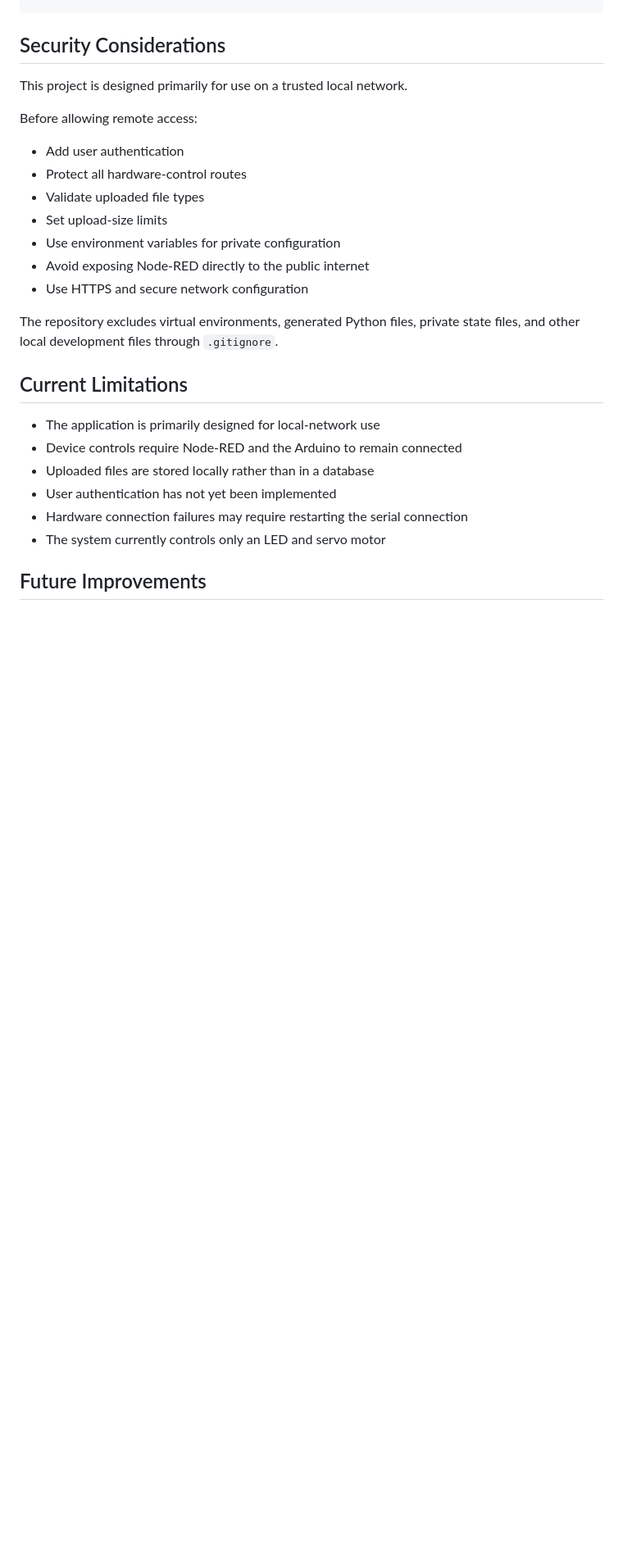
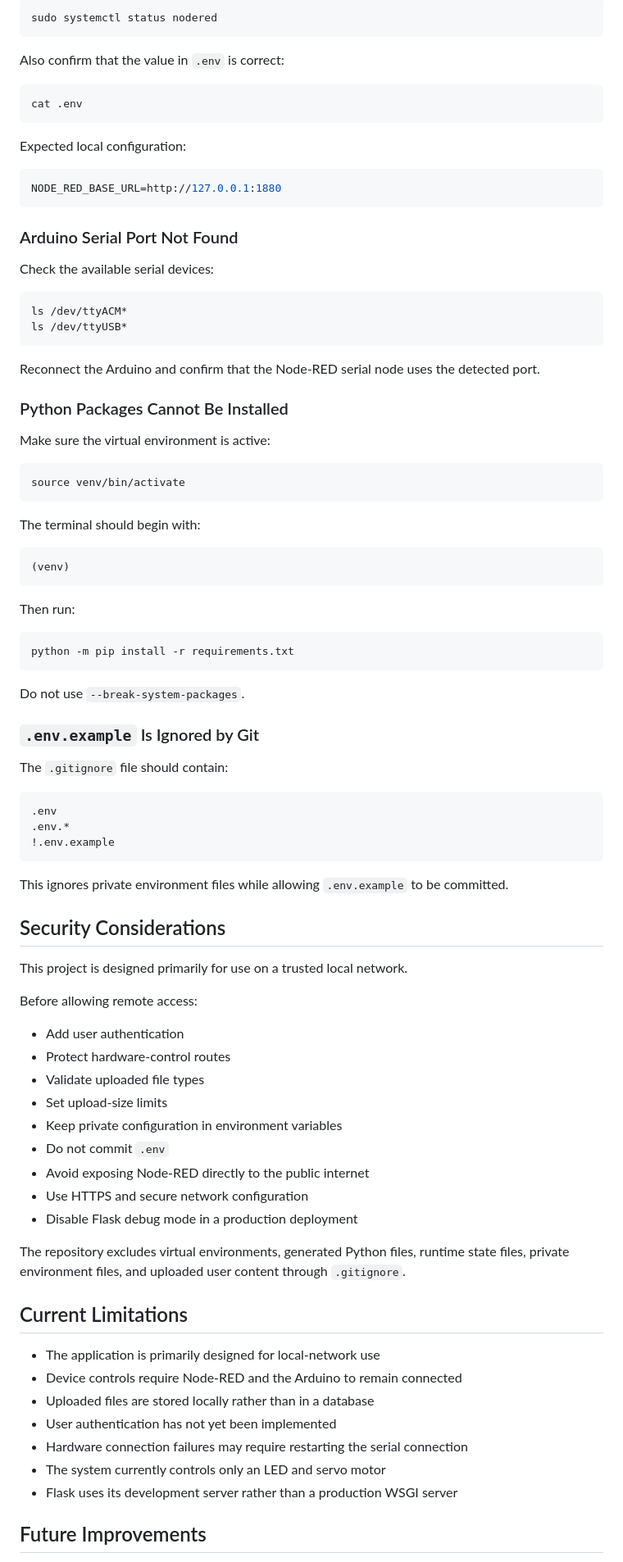
Before and after one commit to JoeyC18/raspberry-pi-smart-home-server, a Markdown page: README.md, the part around one of its changes. Shown at 82% size. Rendered like a GitHub page; blank space fills up the shorter version.

Commit message:
Enhance README content for better clarity
Updated README.md for clarity and detail improvements.

````diff
--- a/README.md
+++ b/README.md
@@ -361,3 +554,63 @@ python -m pip freeze > requirements.txt
+```bash
+sudo systemctl status nodered
+```
+
+Also confirm that the value in `.env` is correct:
+
+```bash
+cat .env
+```
+
+Expected local configuration:
+
+```env
+NODE_RED_BASE_URL=http://127.0.0.1:1880
+```
+
+### Arduino Serial Port Not Found
+
+Check the available serial devices:
+
+```bash
+ls /dev/ttyACM*
+ls /dev/ttyUSB*
+```
+
+Reconnect the Arduino and confirm that the Node-RED serial node uses the detected port.
+
+### Python Packages Cannot Be Installed
+
+Make sure the virtual environment is active:
+
+```bash
+source venv/bin/activate
+```
+
+The terminal should begin with:
+
+```text
+(venv)
+```
+
+Then run:
+
+```bash
+python -m pip install -r requirements.txt
+```
+
+Do not use `--break-system-packages`.
+
+### `.env.example` Is Ignored by Git
+
+The `.gitignore` file should contain:
+
+```gitignore
+.env
+.env.*
+!.env.example
+```
+
+This ignores private environment files while allowing `.env.example` to be committed.
 
 ## Security Considerations
 
@@ -366,14 +619,16 @@ This project is designed primarily for use on a trusted local network.
 Before allowing remote access:
 
 * Add user authentication
-* Protect all hardware-control routes
+* Protect hardware-control routes
 * Validate uploaded file types
 * Set upload-size limits
-* Use environment variables for private configuration
+* Keep private configuration in environment variables
+* Do not commit `.env`
 * Avoid exposing Node-RED directly to the public internet
 * Use HTTPS and secure network configuration
+* Disable Flask debug mode in a production deployment
 
-The repository excludes virtual environments, generated Python files, private state files, and other local development files through `.gitignore`.
+The repository excludes virtual environments, generated Python files, runtime state files, private environment files, and uploaded user content through `.gitignore`.
 
 ## Current Limitations
 
@@ -383,6 +638,7 @@ The repository excludes virtual environments, generated Python files, private st
 * User authentication has not yet been implemented
 * Hardware connection failures may require restarting the serial connection
 * The system currently controls only an LED and servo motor
+* Flask uses its development server rather than a production WSGI server
 
 ## Future Improvements
 
````
Also changed, not shown: other parts of README.md (+239 -39 lines).
